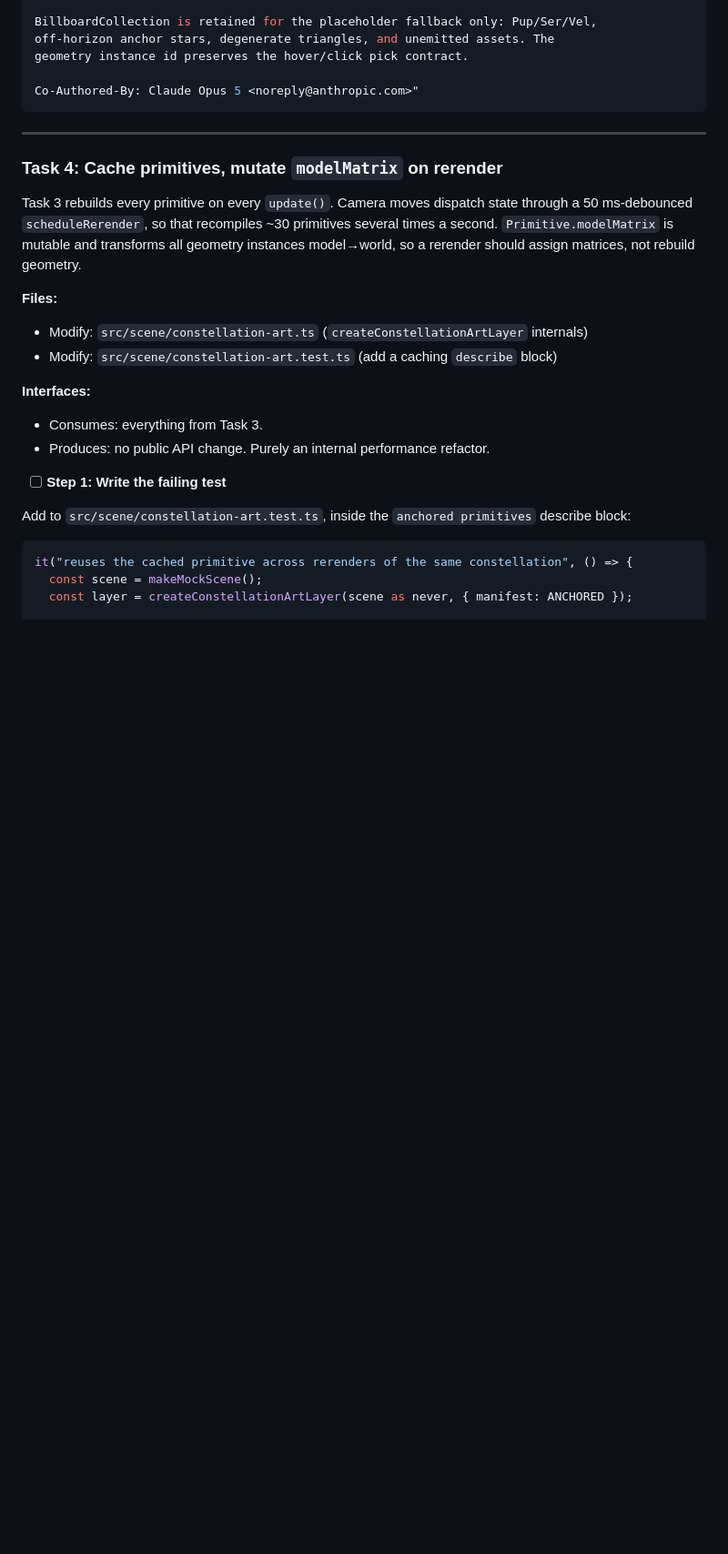
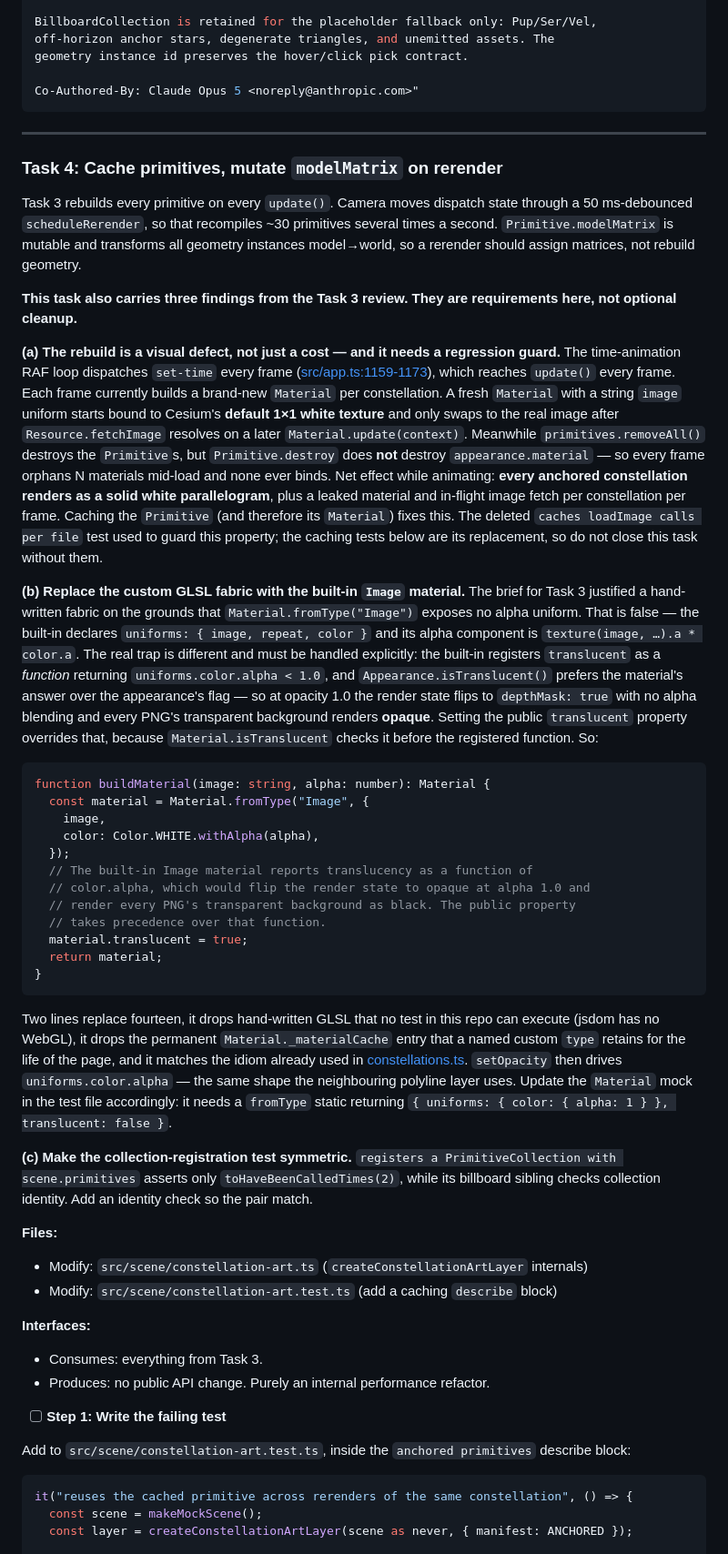
Before and after one commit to robsartin/planisphere, a Markdown page: docs/plans/2026-08-16-constellation-art-affine.md, the part around the change. Shown at 91% size. GitHub-like rendering; blank space fills up the shorter version.

Commit message:
docs(#366): fold Task 3 review findings into Task 4 scope
Task 4 now carries three requirements from the Task 3 review:
(a) per-frame Material construction is a visual defect (white quads while
    animating) + material/fetch leak, not just a perf cost — needs a guard
(b) drop the custom GLSL fabric for the built-in Image material; its stated
    justification was false, and the real trap (translucent-as-function
    flipping the render state opaque at alpha 1.0) is a one-line fix
(c) make the collection-registration test symmetric with its sibling

Co-Authored-By: Claude Opus 5 <noreply@anthropic.com>

````diff
--- a/docs/plans/2026-08-16-constellation-art-affine.md
+++ b/docs/plans/2026-08-16-constellation-art-affine.md
@@ -867,6 +867,31 @@ Co-Authored-By: Claude Opus 5 <noreply@anthropic.com>"
 
 Task 3 rebuilds every primitive on every `update()`. Camera moves dispatch state through a 50 ms-debounced `scheduleRerender`, so that recompiles ~30 primitives several times a second. `Primitive.modelMatrix` is mutable and transforms all geometry instances model→world, so a rerender should assign matrices, not rebuild geometry.
 
+**This task also carries three findings from the Task 3 review. They are requirements here, not optional cleanup.**
+
+**(a) The rebuild is a visual defect, not just a cost — and it needs a regression guard.** The time-animation RAF loop dispatches `set-time` every frame ([src/app.ts:1159-1173](../../src/app.ts)), which reaches `update()` every frame. Each frame currently builds a brand-new `Material` per constellation. A fresh `Material` with a string `image` uniform starts bound to Cesium's **default 1×1 white texture** and only swaps to the real image after `Resource.fetchImage` resolves on a later `Material.update(context)`. Meanwhile `primitives.removeAll()` destroys the `Primitive`s, but `Primitive.destroy` does **not** destroy `appearance.material` — so every frame orphans N materials mid-load and none ever binds. Net effect while animating: **every anchored constellation renders as a solid white parallelogram**, plus a leaked material and in-flight image fetch per constellation per frame. Caching the `Primitive` (and therefore its `Material`) fixes this. The deleted `caches loadImage calls per file` test used to guard this property; the caching tests below are its replacement, so do not close this task without them.
+
+**(b) Replace the custom GLSL fabric with the built-in `Image` material.** The brief for Task 3 justified a hand-written fabric on the grounds that `Material.fromType("Image")` exposes no alpha uniform. That is false — the built-in declares `uniforms: { image, repeat, color }` and its alpha component is `texture(image, …).a * color.a`. The real trap is different and must be handled explicitly: the built-in registers `translucent` as a _function_ returning `uniforms.color.alpha < 1.0`, and `Appearance.isTranslucent()` prefers the material's answer over the appearance's flag — so at opacity 1.0 the render state flips to `depthMask: true` with no alpha blending and every PNG's transparent background renders **opaque**. Setting the public `translucent` property overrides that, because `Material.isTranslucent` checks it before the registered function. So:
+
+```ts
+function buildMaterial(image: string, alpha: number): Material {
+  const material = Material.fromType("Image", {
+    image,
+    color: Color.WHITE.withAlpha(alpha),
+  });
+  // The built-in Image material reports translucency as a function of
+  // color.alpha, which would flip the render state to opaque at alpha 1.0 and
+  // render every PNG's transparent background as black. The public property
+  // takes precedence over that function.
+  material.translucent = true;
+  return material;
+}
+```
+
+Two lines replace fourteen, it drops hand-written GLSL that no test in this repo can execute (jsdom has no WebGL), it drops the permanent `Material._materialCache` entry that a named custom `type` retains for the life of the page, and it matches the idiom already used in [constellations.ts](../../src/scene/constellations.ts). `setOpacity` then drives `uniforms.color.alpha` — the same shape the neighbouring polyline layer uses. Update the `Material` mock in the test file accordingly: it needs a `fromType` static returning `{ uniforms: { color: { alpha: 1 } }, translucent: false }`.
+
+**(c) Make the collection-registration test symmetric.** `registers a PrimitiveCollection with scene.primitives` asserts only `toHaveBeenCalledTimes(2)`, while its billboard sibling checks collection identity. Add an identity check so the pair match.
+
 **Files:**
 
 - Modify: `src/scene/constellation-art.ts` (`createConstellationArtLayer` internals)
````
